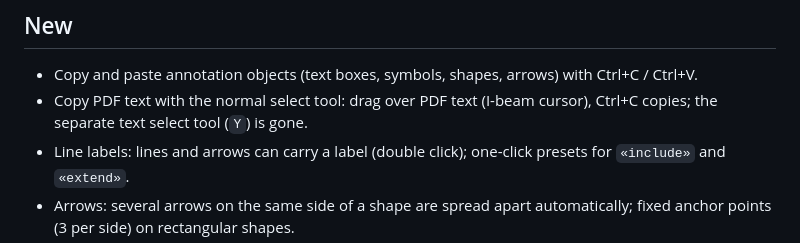
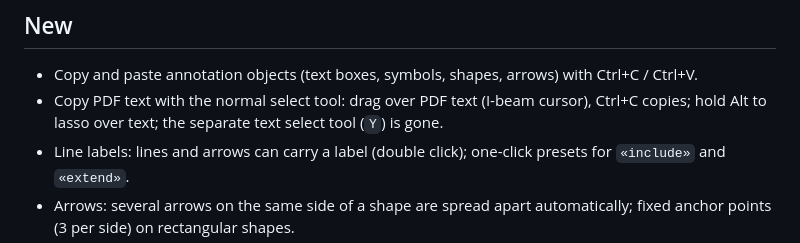
Before and after one commit to fxwfcvwqny-source/Layr, a Markdown page: docs/RELEASE-NOTES-draft.md, the part around the change. GitHub-like rendering.

Commit message:
Mention Alt lasso over text in release notes
Co-Authored-By: Claude Haiku 5.5 <noreply@anthropic.com>
Claude-Session: https://claude.ai/code/session_01TH5Uw2UjH6Lhb7f5CRJSUv

```diff
--- a/docs/RELEASE-NOTES-draft.md
+++ b/docs/RELEASE-NOTES-draft.md
@@ -26,7 +26,7 @@ Work in progress on branch `fix/mic-and-updater`. This file is updated while the
 ## New
 
 - Copy and paste annotation objects (text boxes, symbols, shapes, arrows) with Ctrl+C / Ctrl+V.
-- Copy PDF text with the normal select tool: drag over PDF text (I-beam cursor), Ctrl+C copies; the separate text select tool (`Y`) is gone.
+- Copy PDF text with the normal select tool: drag over PDF text (I-beam cursor), Ctrl+C copies; hold Alt to lasso over text; the separate text select tool (`Y`) is gone.
 - Line labels: lines and arrows can carry a label (double click); one-click presets for `«include»` and `«extend»`.
 - Arrows: several arrows on the same side of a shape are spread apart automatically; fixed anchor points (3 per side) on rectangular shapes.
 - Lock objects (right click): a locked object keeps its position and size; optional setting to let clicks pass through locked objects so other symbols can be placed on top.
```
